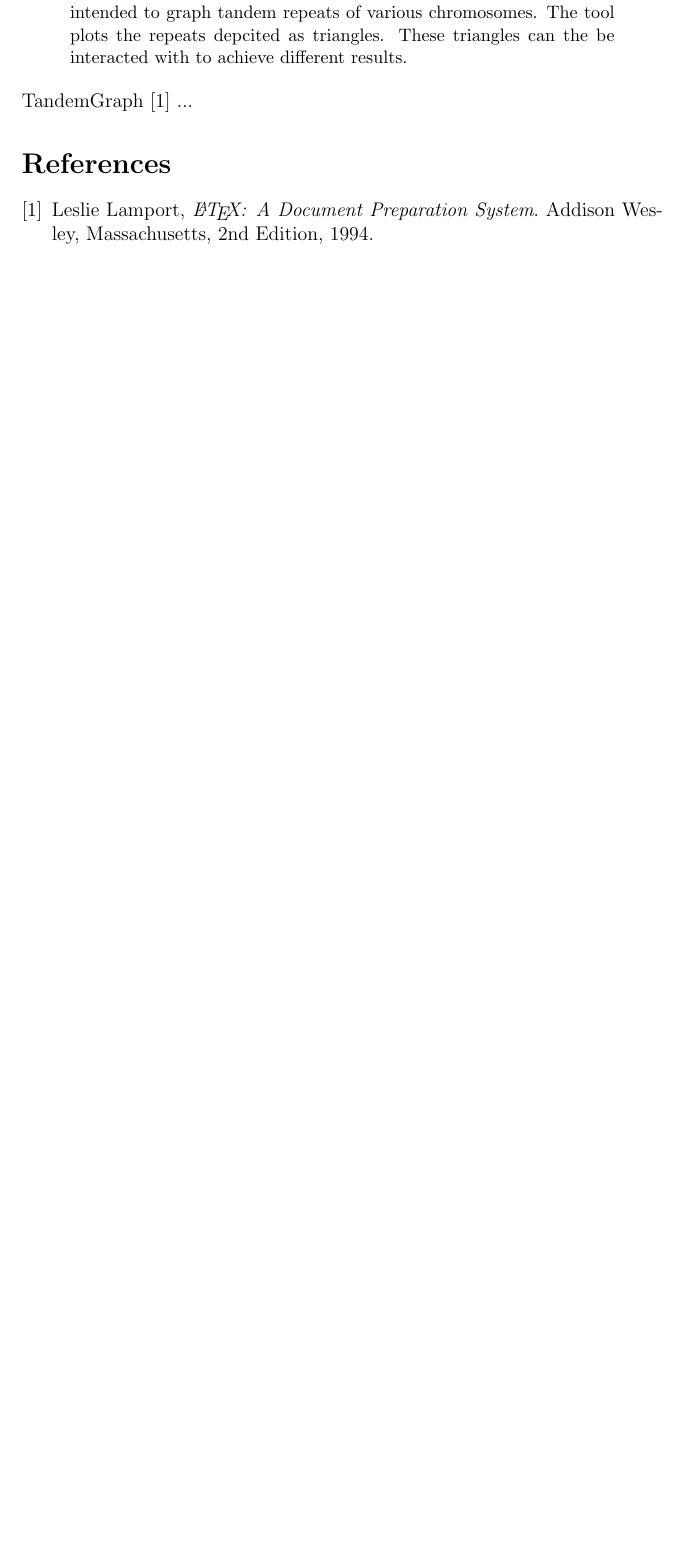
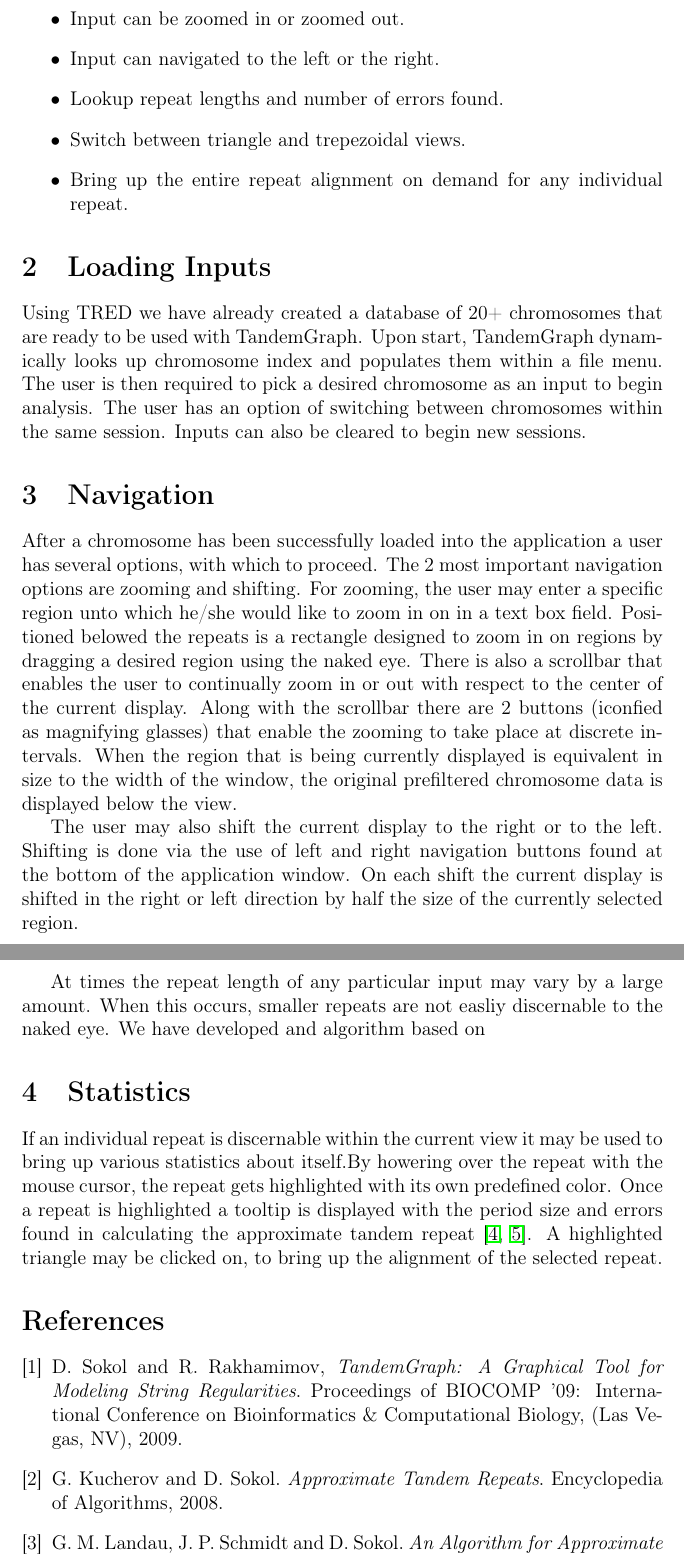
Before and after one commit to ramin32/tandemgraph, a LaTeX paper (doc/790.tex): part of the page before the commit and two parts of pages 2 and 3 of 3 after it, the two joined at a grey line, cut at the place of the change, the shorter picture padded with empty space. Compiled offline with pdfLaTeX.

Commit message:
Added more content

```diff
--- a/doc/790.tex
+++ b/doc/790.tex
@@ -2,3 +3,6 @@
+\usepackage[english]{babel}
+\usepackage[pdftex,unicode]{hyperref}
+
 \begin{document}
-\title{\Large TandemGraph - A Tool for Modeling String Regularities}
+\title{\Large TandemGraph - A Tool for Modeling String Regularities \cite{biocomp}}
 \author{Ramin Rakhamimov \\
@@ -6,6 +14,5 @@
 \maketitle
 
 \begin{abstract}
-We have developed a tool to model string regularities. Originally intended to graph tandem repeats of various chromosomes. The tool plots the repeats depcited as triangles. These triangles can the be interacted with to achieve different results.
+We have developed a tool to model string regularities. TandemGraph enables a user to study and analyze string regularities. An important application of this tool is when used to model tandem repeats \cite{tandem1,tandem2} found withing the chromosome, namely Approximate Tandem Repeats. The input for approximate tandem repeats is generated by applying the Edit Distance algorithm. A tool named TRED \cite{tred1,tred2} has been designed to yield these approximate tandem repeats.
 \end{abstract}
-TandemGraph \cite{lamport94} ...
@@ -12,11 +26,37 @@
+\item Input can be zoomed in or zoomed out.
+\item Input can navigated to the left or the right.
+\item Lookup repeat lengths and number of errors found.
+\item Switch between triangle and trepezoidal views.
+\item Bring up the entire repeat alignment on demand for any individual repeat.
+\end{itemize}
+
+\section{Loading Inputs}
+Using TRED we have already created a database of 20+ chromosomes that are ready to be used with TandemGraph. Upon start, TandemGraph dynamically looks up chromosome index and populates them within a file menu. The user is then required to pick a desired chromosome as an input to begin analysis. The user has an option of switching between chromosomes within the same session. Inputs can also be cleared to begin new sessions.
+
+\section{Navigation}
+After a chromosome has been successfully loaded into the application a user has several options, with which to proceed. The 2 most important navigation options are zooming and shifting. For zooming, the user may enter a specific region unto which he/she would like to zoom in on in a text box field. Positioned belowed the repeats is a rectangle designed to zoom in on regions by dragging a desired region using the naked eye. There is also a scrollbar that enables the user to continually zoom in or out with respect to the center of the current display. Along with the scrollbar there are 2 buttons (iconfied as magnifying glasses) that enable the zooming to take place at discrete intervals. When the region that is being currently displayed is equivalent in size to the width of the window, the original prefiltered chromosome data is displayed below the view.
+
+The user may also shift the current display to the right or to the left. Shifting is done via the use of left and right navigation buttons found at the bottom of the application window. On each shift the current display is shifted in the right or left direction by half the size of the currently selected region.
+
+At times the repeat length of any particular input may vary by a large amount. When this occurs, smaller repeats are not easliy discernable to the naked eye. We have developed and algorithm based on
+
+\section{Statistics}
+If an individual repeat is discernable within the current view it may be used to bring up various statistics about itself.By howering over the repeat with the mouse cursor, the repeat gets highlighted with its own predefined color. Once a repeat is highlighted a tooltip is displayed with the period size and errors found in calculating the approximate tandem repeat \cite{tred1,tred2}. A highlighted triangle may be clicked on, to bring up the alignment of the selected repeat.
+
 
 
 \begin{thebibliography}{9}
+\bibitem{biocomp}
+  D. Sokol and R. Rakhamimov,
+  \emph{TandemGraph: A Graphical Tool for Modeling String Regularities}.
+  Proceedings of BIOCOMP '09: International Conference on Bioinformatics \& Computational Biology,
+  (Las Vegas, NV), 2009.
 
-\bibitem{lamport94}
-  Leslie Lamport,
-  \emph{\LaTeX: A Document Preparation System}.
-  Addison Wesley, Massachusetts,
-  2nd Edition,
-  1994.
+\bibitem{tandem1}
+  G. Kucherov and D. Sokol.
+  \emph{Approximate Tandem Repeats}.
+  Encyclopedia of Algorithms, 2008.
 
+\bibitem{tandem2}
+  G. M. Landau, J. P. Schmidt and D. Sokol.
+  \emph{An Algorithm for Approximate Tandem Repeats}.
```
Also changed, not shown: doc/790.tex (29 more changed lines).
